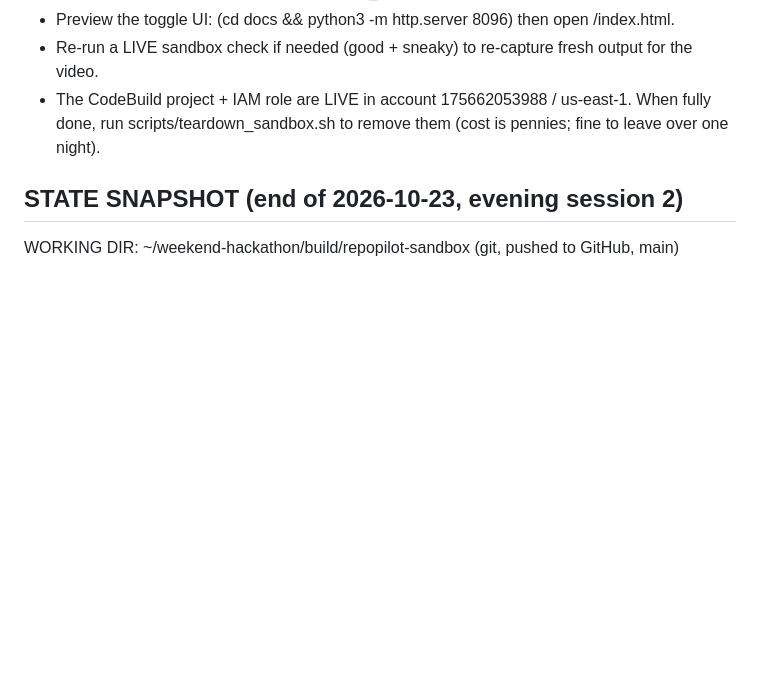
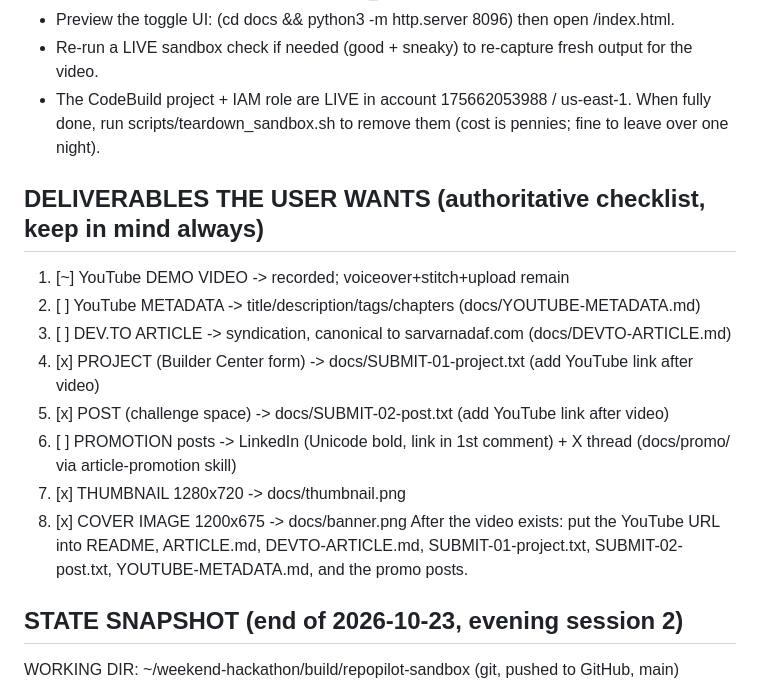
Before and after one commit to simplynadaf/repopilot-sandbox-tool, a Markdown page: PROGRESS.md, the part around the change. Rendered like a GitHub page; blank space fills up the shorter version.

Commit message:
Add YouTube metadata + Dev.to syndication article; lock deliverables checklist in progress notes

```diff
--- a/PROGRESS.md
+++ b/PROGRESS.md
@@ -99,6 +99,19 @@ export REPOPILOT_SANDBOX_PROJECT=repopilot-sandbox      # the live CodeBuild pro
 - The CodeBuild project + IAM role are LIVE in account 175662053988 / us-east-1. When fully
   done, run scripts/teardown_sandbox.sh to remove them (cost is pennies; fine to leave over one night).
 
+## DELIVERABLES THE USER WANTS (authoritative checklist, keep in mind always)
+1. [~] YouTube DEMO VIDEO            -> recorded; voiceover+stitch+upload remain
+2. [ ] YouTube METADATA              -> title/description/tags/chapters (docs/YOUTUBE-METADATA.md)
+3. [ ] DEV.TO ARTICLE               -> syndication, canonical to sarvarnadaf.com (docs/DEVTO-ARTICLE.md)
+4. [x] PROJECT (Builder Center form) -> docs/SUBMIT-01-project.txt (add YouTube link after video)
+5. [x] POST (challenge space)        -> docs/SUBMIT-02-post.txt (add YouTube link after video)
+6. [ ] PROMOTION posts               -> LinkedIn (Unicode bold, link in 1st comment) + X thread
+                                        (docs/promo/ via article-promotion skill)
+7. [x] THUMBNAIL 1280x720            -> docs/thumbnail.png
+8. [x] COVER IMAGE 1200x675          -> docs/banner.png
+After the video exists: put the YouTube URL into README, ARTICLE.md, DEVTO-ARTICLE.md,
+SUBMIT-01-project.txt, SUBMIT-02-post.txt, YOUTUBE-METADATA.md, and the promo posts.
+
 ## STATE SNAPSHOT (end of 2026-10-23, evening session 2)
 WORKING DIR: ~/weekend-hackathon/build/repopilot-sandbox  (git, pushed to GitHub, main)
 
```
Also changed, not shown: docs/DEVTO-ARTICLE.md (added, +106 -0 lines), docs/YOUTUBE-METADATA.md (added, +59 -0 lines).
